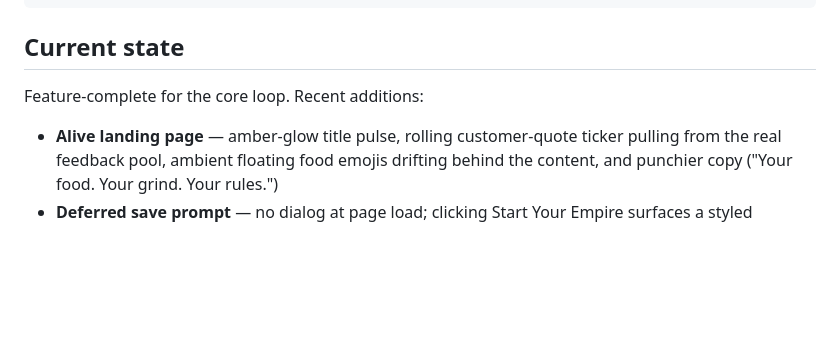
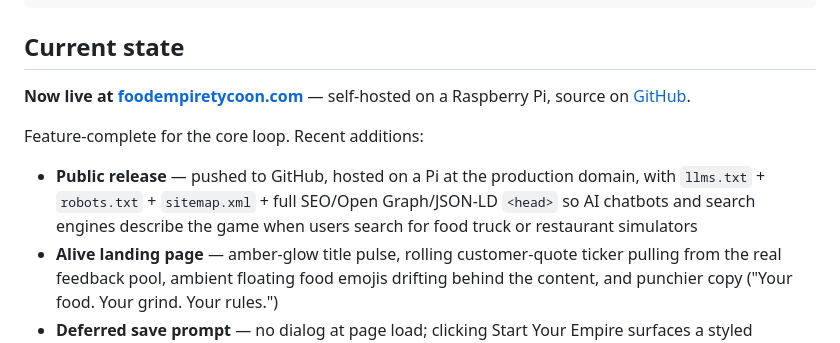
Before and after one commit to carsonxdd/foodempiretycoon, a Markdown page: README.md, the part around the change. GitHub-like rendering; blank space fills up the shorter version.

Commit message:
Document public release: GitHub push, Pi hosting, AI/SEO stack
- README "Current state" leads with live site URL + GitHub link, calls
  out the discoverability stack alongside other recent additions
- CLAUDE.md gets iteration #25 capturing the public release prep:
  git init, GitHub remote, Pi deploy via git pull, llms.txt + robots.txt
  + sitemap.xml + expanded <head> with SEO/OG/Twitter/JSON-LD VideoGame

Co-Authored-By: Claude Opus 4.7 (1M context) <noreply@anthropic.com>

```diff
--- a/README.md
+++ b/README.md
@@ -127,7 +127,10 @@ js/ui/SetupManager.js           Setup wizard
 
 ## Current state
 
+**Now live at [foodempiretycoon.com](https://foodempiretycoon.com)** — self-hosted on a Raspberry Pi, source on [GitHub](https://github.com/carsonxdd/foodempiretycoon).
+
 Feature-complete for the core loop. Recent additions:
+- **Public release** — pushed to GitHub, hosted on a Pi at the production domain, with `llms.txt` + `robots.txt` + `sitemap.xml` + full SEO/Open Graph/JSON-LD `<head>` so AI chatbots and search engines describe the game when users search for food truck or restaurant simulators
 - **Alive landing page** — amber-glow title pulse, rolling customer-quote ticker pulling from the real feedback pool, ambient floating food emojis drifting behind the content, and punchier copy ("Your food. Your grind. Your rules.")
 - **Deferred save prompt** — no dialog at page load; clicking Start Your Empire surfaces a styled Resume / Start Fresh modal only when there's a saved game
 - Per-food core recipes (burger = bun+beef+cheese, pizza = dough+sauce+mozz, etc.) with menu-facing display names
```
Also changed, not shown: CLAUDE.md (+1 -0 lines).
